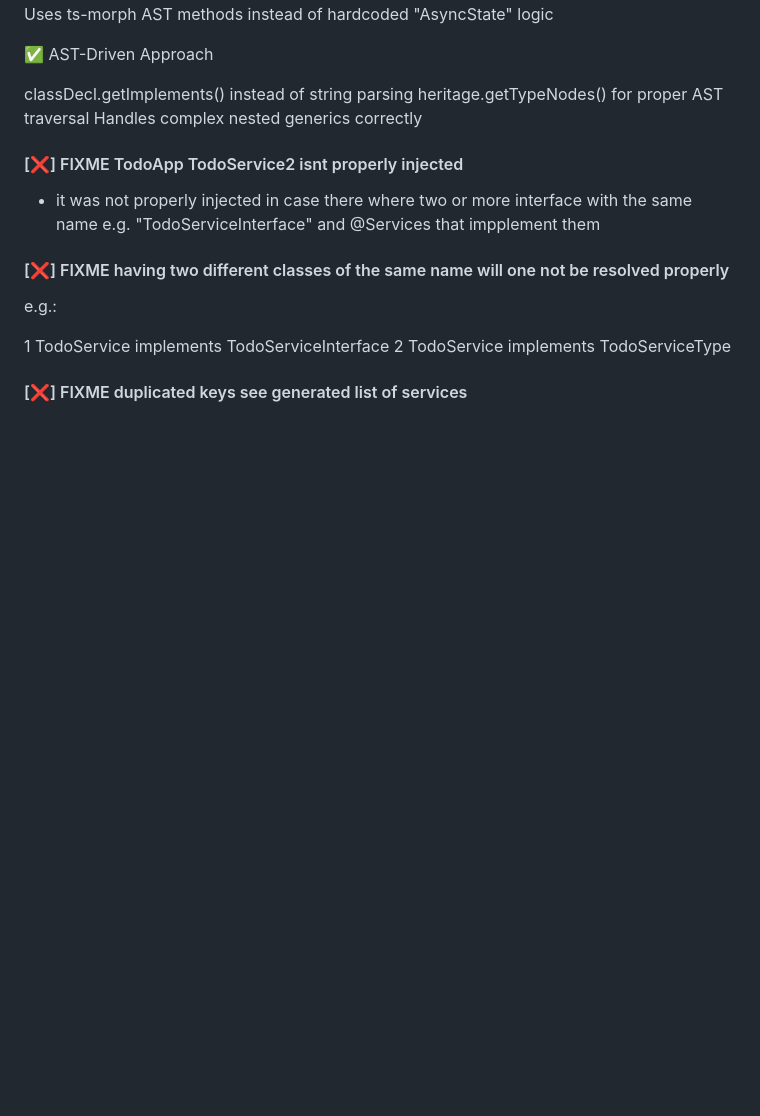
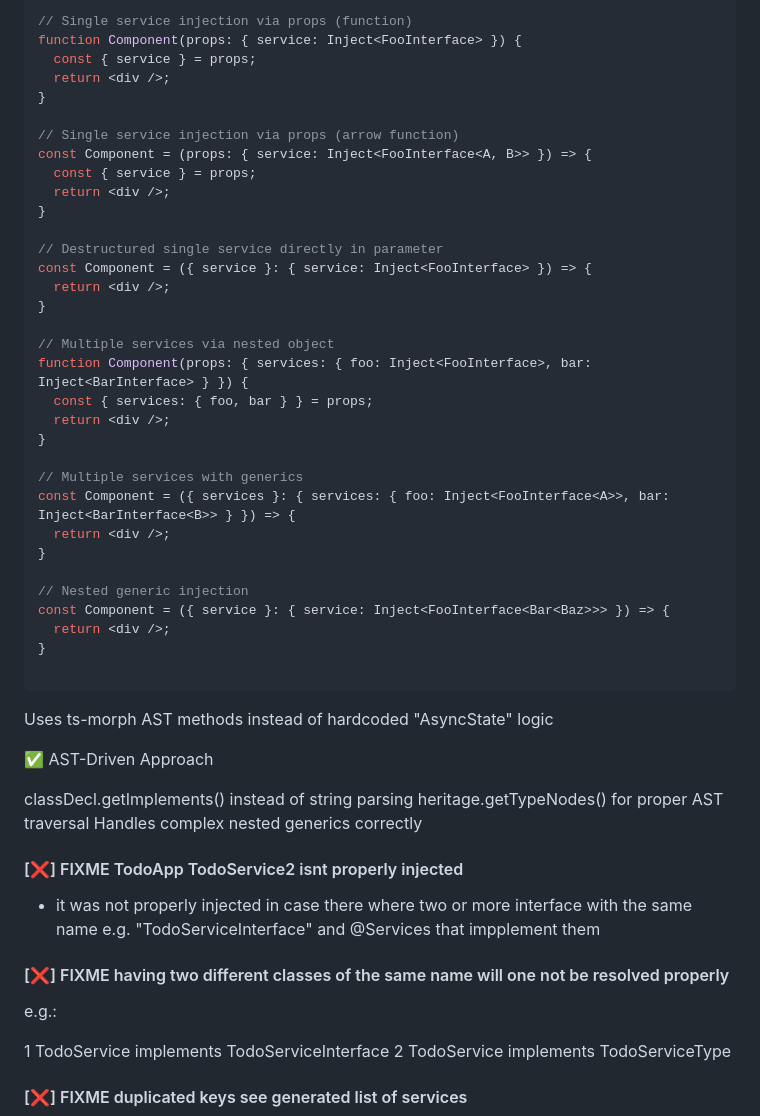
Before and after one commit to 7frank/tdi2, a Markdown page: Backlog.md, the part around the change printed below. GitHub-like rendering; blank space fills up the shorter version.

````diff
--- a/Backlog.md
+++ b/Backlog.md
@@ -20,3 +53,39 @@ No implements ← Standalone services
+```typescript
+// Single service injection via props (function)
+function Component(props: { service: Inject<FooInterface> }) {
+  const { service } = props;
+  return <div />;
+}
+
+// Single service injection via props (arrow function)
+const Component = (props: { service: Inject<FooInterface<A, B>> }) => {
+  const { service } = props;
+  return <div />;
+}
+
+// Destructured single service directly in parameter
+const Component = ({ service }: { service: Inject<FooInterface> }) => {
+  return <div />;
+}
+
+// Multiple services via nested object
+function Component(props: { services: { foo: Inject<FooInterface>, bar: Inject<BarInterface> } }) {
+  const { services: { foo, bar } } = props;
+  return <div />;
+}
+
+// Multiple services with generics
+const Component = ({ services }: { services: { foo: Inject<FooInterface<A>>, bar: Inject<BarInterface<B>> } }) => {
+  return <div />;
+}
+
+// Nested generic injection
+const Component = ({ service }: { service: Inject<FooInterface<Bar<Baz>>> }) => {
+  return <div />;
+}
+
+```
+
 Uses ts-morph AST methods instead of hardcoded "AsyncState" logic
 
 ✅ AST-Driven Approach
````
Also changed, not shown: other parts of Backlog.md (+42 -9 lines).
